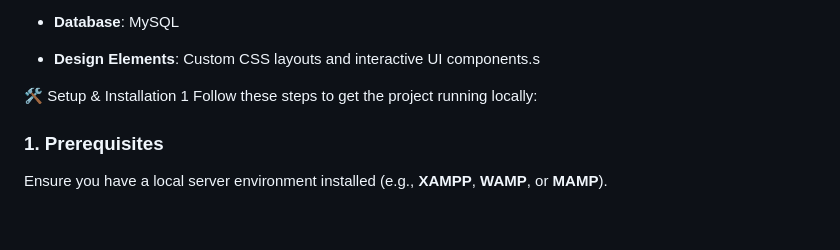
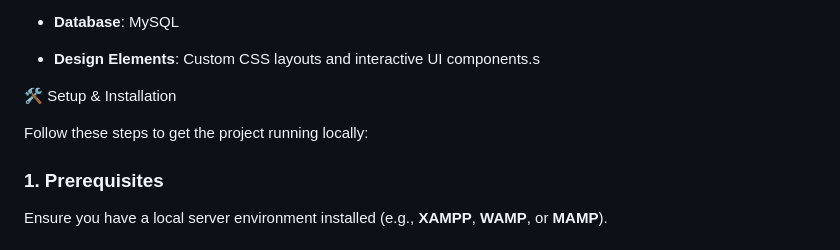
Before and after one commit to prakash200514/PredictaCare, a Markdown page: README.md, the part around the change. Rendered like a GitHub page; blank space fills up the shorter version.

```diff
--- a/README.md
+++ b/README.md
@@ -36,7 +36,7 @@ This Project is predict the disease based on your Symptoms .Here ,the I use Html
 - **Design Elements**: Custom CSS layouts and interactive UI components.s
 
 🛠️ Setup & Installation
-1
+
 Follow these steps to get the project running locally:
 
 ### 1. Prerequisites
```
